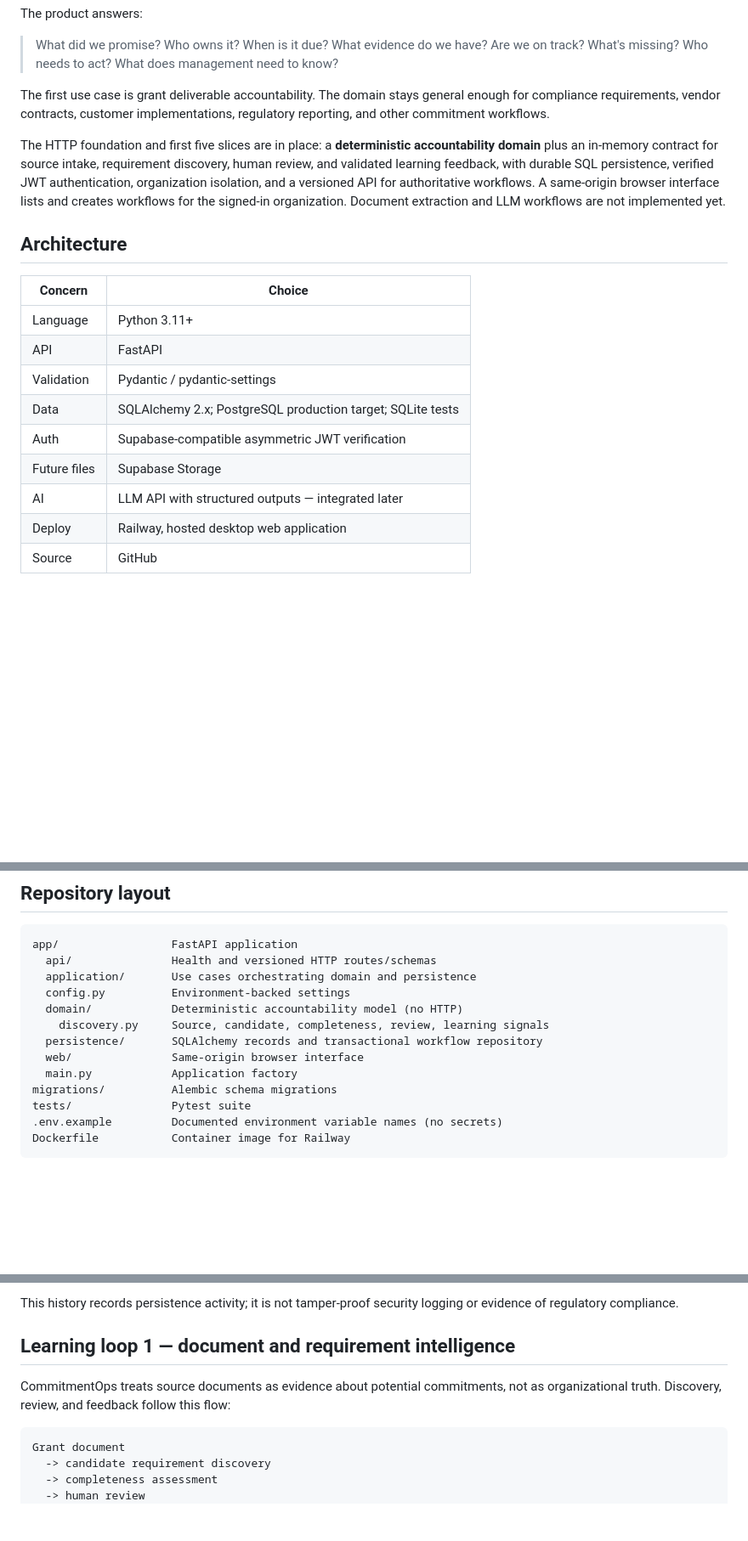
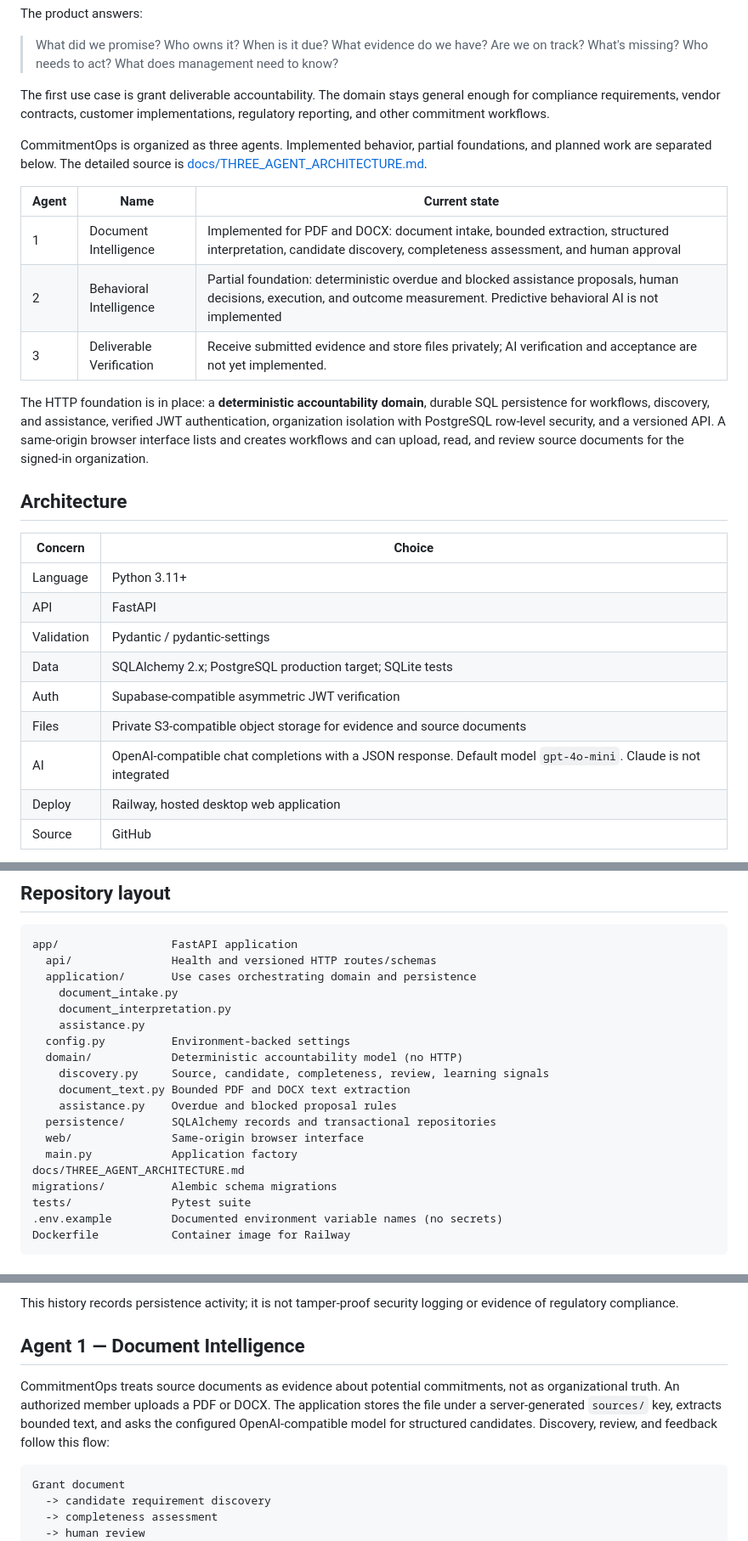
Before and after one commit to Lyn-Parrilla/Commitment-Ops, a Markdown page: README.md, 3 parts joined by grey strips. Shown at 85% size. GitHub-like rendering; blank space fills up the shorter version.

````diff
--- a/README.md
+++ b/README.md
@@ -8,13 +8,15 @@ The product answers:
 
 The first use case is grant deliverable accountability. The domain stays general enough for compliance requirements, vendor contracts, customer implementations, regulatory reporting, and other commitment workflows.
 
-The HTTP foundation and first five slices are in place: a
-**deterministic accountability domain** plus an in-memory contract for source
-intake, requirement discovery, human review, and validated learning feedback,
-with durable SQL persistence, verified JWT authentication, organization
-isolation, and a versioned API for authoritative workflows. A same-origin
-browser interface lists and creates workflows for the signed-in organization.
-Document extraction and LLM workflows are not implemented yet.
+CommitmentOps is organized as three agents. Implemented behavior, partial foundations, and planned work are separated below. The detailed source is [docs/THREE_AGENT_ARCHITECTURE.md](docs/THREE_AGENT_ARCHITECTURE.md).
+
+| Agent | Name | Current state |
+| --- | --- | --- |
+| 1 | Document Intelligence | Implemented for PDF and DOCX: document intake, bounded extraction, structured interpretation, candidate discovery, completeness assessment, and human approval |
+| 2 | Behavioral Intelligence | Partial foundation: deterministic overdue and blocked assistance proposals, human decisions, execution, and outcome measurement. Predictive behavioral AI is not implemented |
+| 3 | Deliverable Verification | Receive submitted evidence and store files privately; AI verification and acceptance are not yet implemented. |
+
+The HTTP foundation is in place: a **deterministic accountability domain**, durable SQL persistence for workflows, discovery, and assistance, verified JWT authentication, organization isolation with PostgreSQL row-level security, and a versioned API. A same-origin browser interface lists and creates workflows and can upload, read, and review source documents for the signed-in organization.
 
 ## Architecture
 
@@ -25,8 +27,8 @@ Document extraction and LLM workflows are not implemented yet.
 | Validation | Pydantic / pydantic-settings |
 | Data | SQLAlchemy 2.x; PostgreSQL production target; SQLite tests |
 | Auth | Supabase-compatible asymmetric JWT verification |
-| Future files | Supabase Storage |
-| AI | LLM API with structured outputs — integrated later |
+| Files | Private S3-compatible object storage for evidence and source documents |
+| AI | OpenAI-compatible chat completions with a JSON response. Default model `gpt-4o-mini`. Claude is not integrated |
 | Deploy | Railway, hosted desktop web application |
 | Source | GitHub |
 
@@ -43,12 +45,18 @@ Design rules:
 app/                 FastAPI application
   api/               Health and versioned HTTP routes/schemas
   application/       Use cases orchestrating domain and persistence
+    document_intake.py
+    document_interpretation.py
+    assistance.py
   config.py          Environment-backed settings
   domain/            Deterministic accountability model (no HTTP)
     discovery.py     Source, candidate, completeness, review, learning signals
-  persistence/       SQLAlchemy records and transactional workflow repository
+    document_text.py Bounded PDF and DOCX text extraction
+    assistance.py    Overdue and blocked proposal rules
+  persistence/       SQLAlchemy records and transactional repositories
   web/               Same-origin browser interface
   main.py            Application factory
+docs/THREE_AGENT_ARCHITECTURE.md
 migrations/          Alembic schema migrations
 tests/               Pytest suite
 .env.example         Documented environment variable names (no secrets)
@@ -298,10 +309,13 @@ history as read-only and provides no update or delete operation.
 This history records persistence activity; it is not tamper-proof security
 logging or evidence of regulatory compliance.
 
-## Learning loop 1 — document and requirement intelligence
+## Agent 1 — Document Intelligence
 
 CommitmentOps treats source documents as evidence about potential commitments,
-not as organizational truth. Discovery, review, and feedback follow this flow:
+not as organizational truth. An authorized member uploads a PDF or DOCX. The
+application stores the file under a server-generated `sources/` key, extracts
+bounded text, and asks the configured OpenAI-compatible model for structured
+candidates. Discovery, review, and feedback follow this flow:
 
 ```text
 Grant document
````
Also changed, not shown: other parts of README.md (+62 -37 lines), docs/THREE_AGENT_ARCHITECTURE.md (added, +116 -0 lines).
